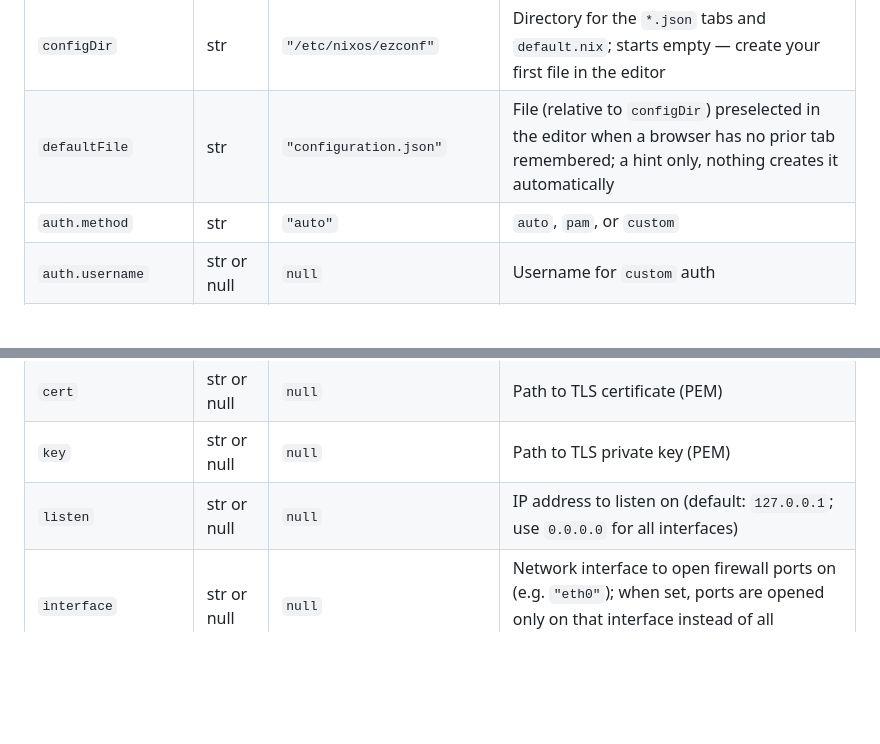
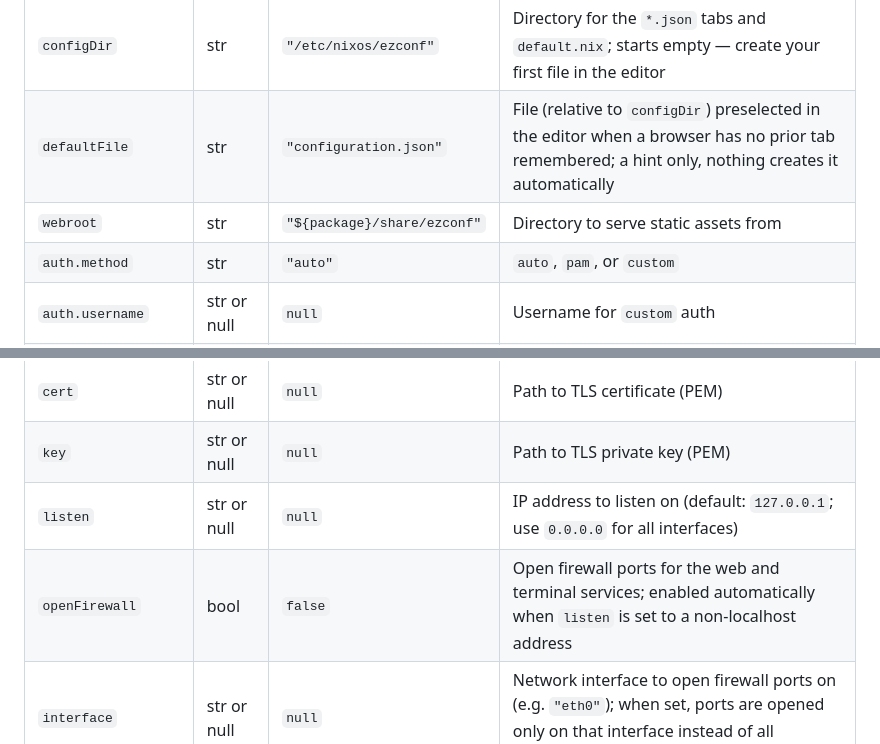
Before and after one commit to kalken/ezconf, a Markdown page: README.md, 2 parts joined by grey strips. Rendered like a GitHub page; blank space fills up the shorter version.

Commit message:
Document webroot and openFirewall module options in README
Both existed in modules/ezconf.nix but were missing from the options table.

```diff
--- a/README.md
+++ b/README.md
@@ -269,6 +269,7 @@ services.ezconf = {
 | `user` / `group` | str | `"root"` | User and group for the services |
 | `configDir` | str | `"/etc/nixos/ezconf"` | Directory for the `*.json` tabs and `default.nix`; starts empty — create your first file in the editor |
 | `defaultFile` | str | `"configuration.json"` | File (relative to `configDir`) preselected in the editor when a browser has no prior tab remembered; a hint only, nothing creates it automatically |
+| `webroot` | str | `"${package}/share/ezconf"` | Directory to serve static assets from |
 | `auth.method` | str | `"auto"` | `auto`, `pam`, or `custom` |
 | `auth.username` | str or null | `null` | Username for `custom` auth |
 | `auth.password` | str or null | `null` | Password for `custom` auth (stored in Nix store — prefer `passwordFile`) |
@@ -285,6 +286,7 @@ services.ezconf = {
 | `cert` | str or null | `null` | Path to TLS certificate (PEM) |
 | `key` | str or null | `null` | Path to TLS private key (PEM) |
 | `listen` | str or null | `null` | IP address to listen on (default: `127.0.0.1`; use `0.0.0.0` for all interfaces) |
+| `openFirewall` | bool | `false` | Open firewall ports for the web and terminal services; enabled automatically when `listen` is set to a non-localhost address |
 | `interface` | str or null | `null` | Network interface to open firewall ports on (e.g. `"eth0"`); when set, ports are opened only on that interface instead of all interfaces |
 | `trustedHosts` | list of str | `[]` | Extra hostnames trusted for CSRF check — required when behind a reverse proxy; `listen` and `certNames` are trusted automatically |
 | `nixosTarget` | str | `"/etc/nixos"` | Flake path passed to `ezconf-mkoptions` |
```
